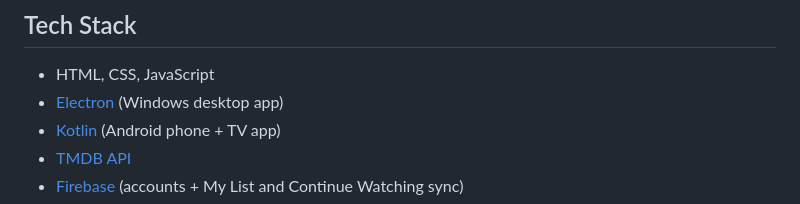
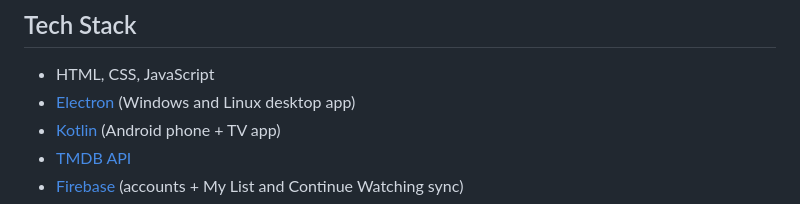
Before and after one commit to TomasTNunes/tflix, a Markdown page: README.md, the part around the change. Rendered like a GitHub page.

Commit message:
README: Electron powers the Linux desktop app too

```diff
--- a/README.md
+++ b/README.md
@@ -63,7 +63,7 @@ tablets, and **Android TV** (it shows up in the TV launcher).
 ## Tech Stack
 
 - HTML, CSS, JavaScript
-- [Electron](https://www.electronjs.org/) (Windows desktop app)
+- [Electron](https://www.electronjs.org/) (Windows and Linux desktop app)
 - [Kotlin](https://kotlinlang.org/) (Android phone + TV app)
 - [TMDB API](https://developers.themoviedb.org/)
 - [Firebase](https://firebase.google.com/) (accounts + My List and Continue Watching sync)
```
